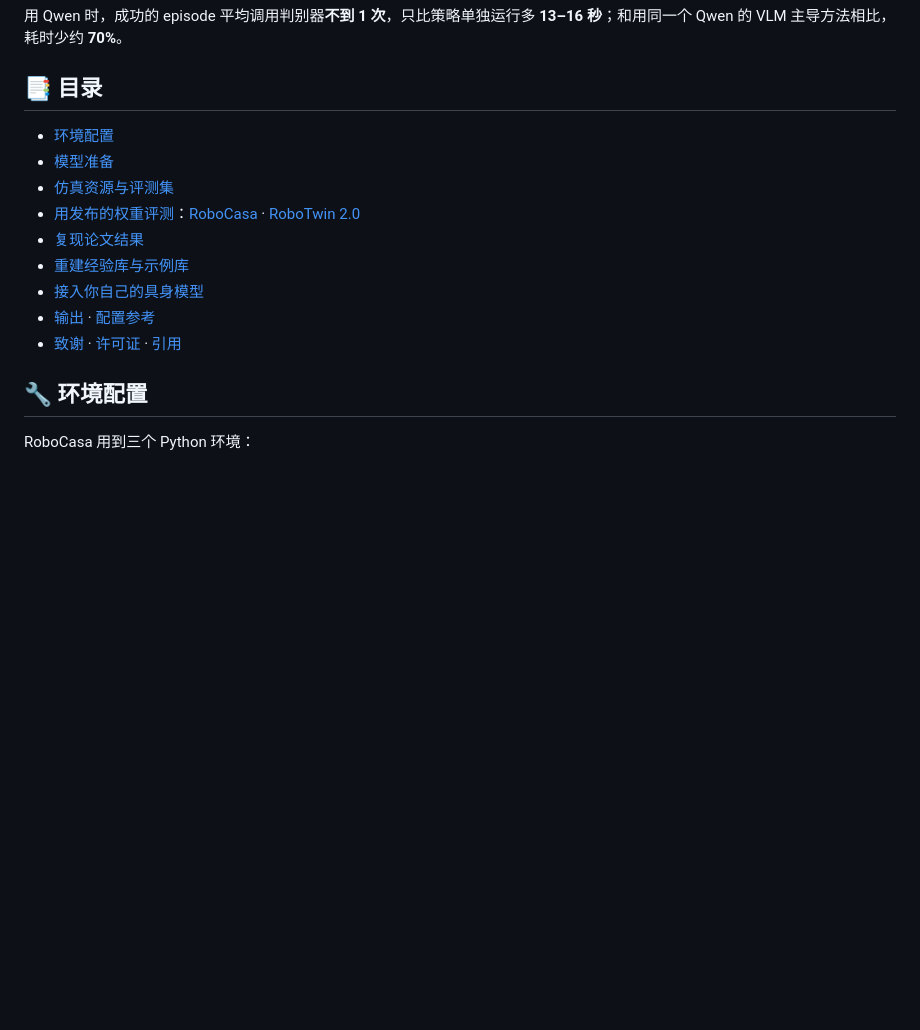
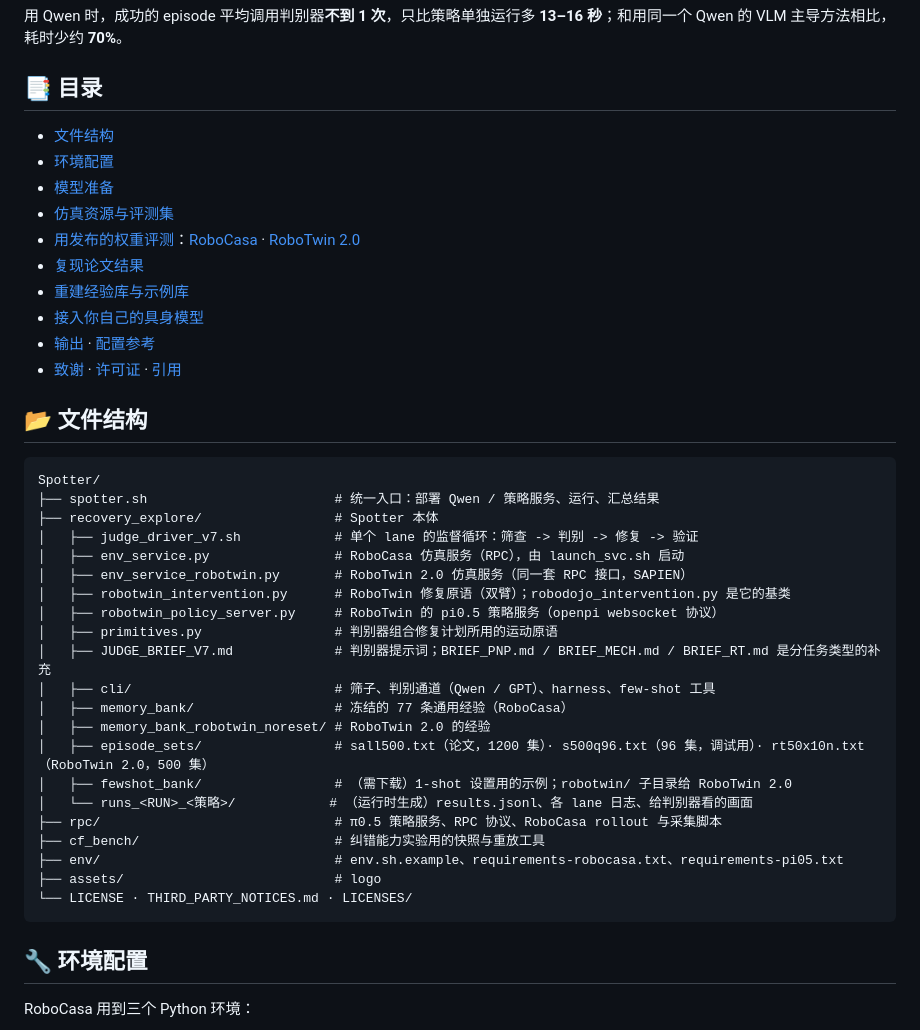
Before and after one commit to zqc3117/Spotter, a Markdown page: README_zh.md, the part around one of its changes. Rendered like a GitHub page; blank space fills up the shorter version.

Commit message:
README: bring back the File Structure section (with the RoboTwin files); fix the badge anchors
Co-Authored-By: Claude Fable 5.1 <noreply@anthropic.com>

````diff
--- a/README_zh.md
+++ b/README_zh.md
@@ -73,6 +73,7 @@ Spotter 把串行监督改成并行监督，消除了这个两难。
 
 ## 📑 目录
 
+- [文件结构](#-文件结构)
 - [环境配置](#-环境配置)
 - [模型准备](#-模型准备)
 - [仿真资源与评测集](#-仿真资源与评测集)
@@ -82,6 +83,32 @@ Spotter 把串行监督改成并行监督，消除了这个两难。
 - [接入你自己的具身模型](#-接入你自己的具身模型)
 - [输出](#-输出) · [配置参考](#-配置参考)
 - [致谢](#-致谢) · [许可证](#-许可证) · [引用](#-引用)
+
+## 📂 文件结构
+
+```text
+Spotter/
+├── spotter.sh                        # 统一入口：部署 Qwen / 策略服务、运行、汇总结果
+├── recovery_explore/                 # Spotter 本体
+│   ├── judge_driver_v7.sh            # 单个 lane 的监督循环：筛查 -> 判别 -> 修复 -> 验证
+│   ├── env_service.py                # RoboCasa 仿真服务（RPC），由 launch_svc.sh 启动
+│   ├── env_service_robotwin.py       # RoboTwin 2.0 仿真服务（同一套 RPC 接口，SAPIEN）
+│   ├── robotwin_intervention.py      # RoboTwin 修复原语（双臂）；robodojo_intervention.py 是它的基类
+│   ├── robotwin_policy_server.py     # RoboTwin 的 pi0.5 策略服务（openpi websocket 协议）
+│   ├── primitives.py                 # 判别器组合修复计划所用的运动原语
+│   ├── JUDGE_BRIEF_V7.md             # 判别器提示词；BRIEF_PNP.md / BRIEF_MECH.md / BRIEF_RT.md 是分任务类型的补充
+│   ├── cli/                          # 筛子、判别通道（Qwen / GPT）、harness、few-shot 工具
+│   ├── memory_bank/                  # 冻结的 77 条通用经验（RoboCasa）
+│   ├── memory_bank_robotwin_noreset/ # RoboTwin 2.0 的经验
+│   ├── episode_sets/                 # sall500.txt（论文，1200 集）· s500q96.txt（96 集，调试用）· rt50x10n.txt（RoboTwin 2.0，500 集）
+│   ├── fewshot_bank/                 # （需下载）1-shot 设置用的示例；robotwin/ 子目录给 RoboTwin 2.0
+│   └── runs_<RUN>_<策略>/            # （运行时生成）results.jsonl、各 lane 日志、给判别器看的画面
+├── rpc/                              # π0.5 策略服务、RPC 协议、RoboCasa rollout 与采集脚本
+├── cf_bench/                         # 纠错能力实验用的快照与重放工具
+├── env/                              # env.sh.example、requirements-robocasa.txt、requirements-pi05.txt
+├── assets/                           # logo
+└── LICENSE · THIRD_PARTY_NOTICES.md · LICENSES/
+```
 
 ## 🔧 环境配置
 
````
Also changed, not shown: other parts of README_zh.md (+1 -1 lines), README.md (+28 -1 lines).
